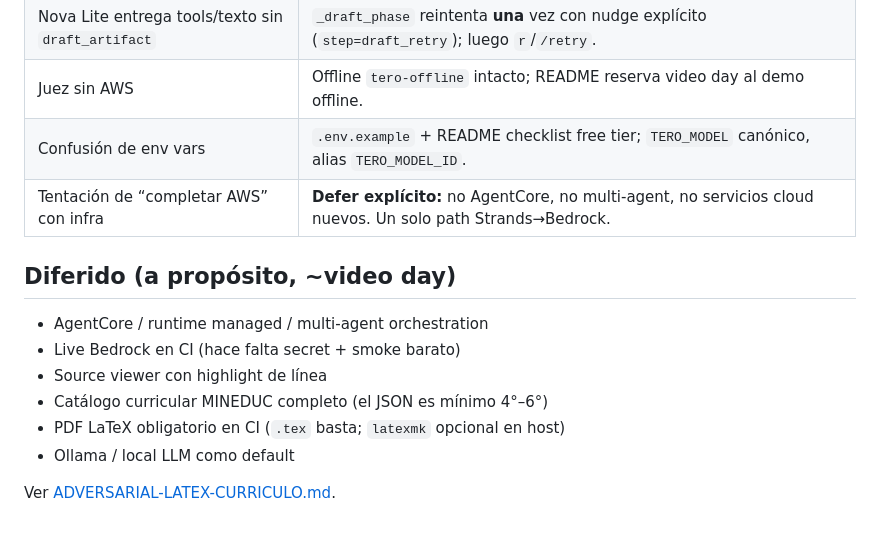
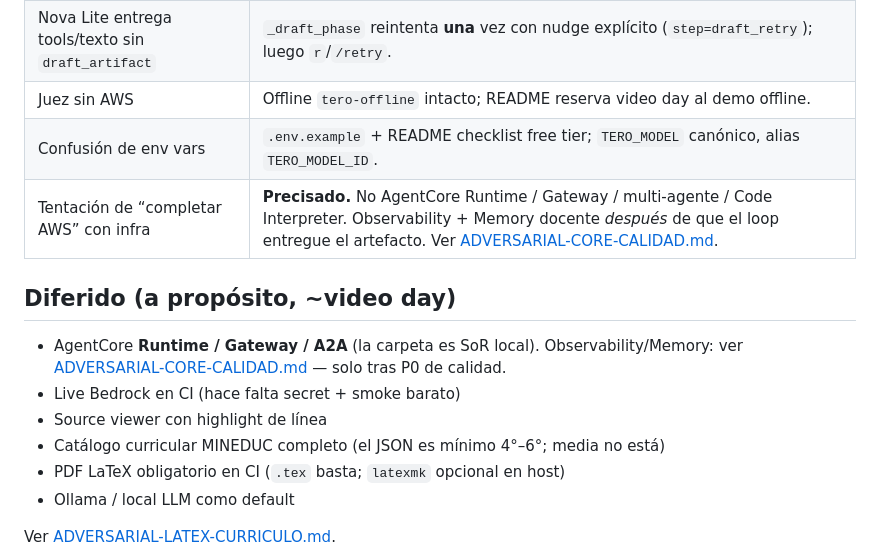
Before and after one commit to marcorojasb/tero, a Markdown page: docs/ANALISIS-ADVERSARIAL.md, the part around the change. Rendered like a GitHub page; blank space fills up the shorter version.

```diff
--- a/docs/ANALISIS-ADVERSARIAL.md
+++ b/docs/ANALISIS-ADVERSARIAL.md
@@ -117,14 +117,14 @@ Detalle adversarial: [ADVERSARIAL-LATEX-CURRICULO.md](ADVERSARIAL-LATEX-CURRICUL
 | Nova Lite entrega tools/texto sin `draft_artifact` | `_draft_phase` reintenta **una** vez con nudge explícito (`step=draft_retry`); luego `r`/`/retry`. |
 | Juez sin AWS | Offline `tero-offline` intacto; README reserva video day al demo offline. |
 | Confusión de env vars | `.env.example` + README checklist free tier; `TERO_MODEL` canónico, alias `TERO_MODEL_ID`. |
-| Tentación de “completar AWS” con infra | **Defer explícito:** no AgentCore, no multi-agent, no servicios cloud nuevos. Un solo path Strands→Bedrock. |
+| Tentación de “completar AWS” con infra | **Precisado.** No AgentCore Runtime / Gateway / multi-agente / Code Interpreter. Observability + Memory docente *después* de que el loop entregue el artefacto. Ver [ADVERSARIAL-CORE-CALIDAD.md](ADVERSARIAL-CORE-CALIDAD.md). |
 
 ## Diferido (a propósito, ~video day)
 
-- AgentCore / runtime managed / multi-agent orchestration
+- AgentCore **Runtime / Gateway / A2A** (la carpeta es SoR local). Observability/Memory: ver [ADVERSARIAL-CORE-CALIDAD.md](ADVERSARIAL-CORE-CALIDAD.md) — solo tras P0 de calidad.
 - Live Bedrock en CI (hace falta secret + smoke barato)
 - Source viewer con highlight de línea
-- Catálogo curricular MINEDUC completo (el JSON es mínimo 4°–6°)
+- Catálogo curricular MINEDUC completo (el JSON es mínimo 4°–6°; media no está)
 - PDF LaTeX obligatorio en CI (`.tex` basta; `latexmk` opcional en host)
 - Ollama / local LLM como default
 
```
Also changed, not shown: docs/ADVERSARIAL-CORE-CALIDAD.md (added, +257 -0 lines).
